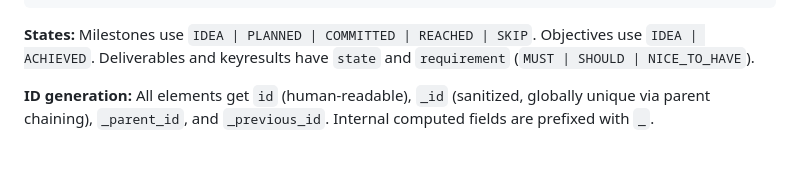
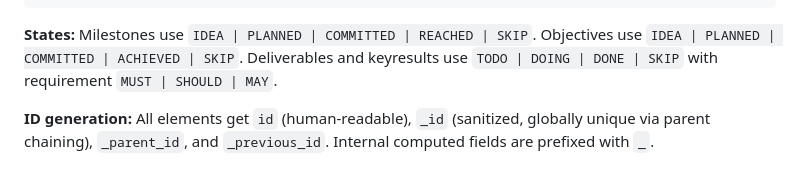
Before and after one commit to uroflavin/roadmap, a Markdown page: docs/DEVELOPMENT.md, the part around the change. GitHub-like rendering.

````diff
--- a/docs/DEVELOPMENT.md
+++ b/docs/DEVELOPMENT.md
@@ -90,7 +90,7 @@ project
   +-- as_list (flat key-value representation)
 ```
 
-**States:** Milestones use `IDEA | PLANNED | COMMITTED | REACHED | SKIP`. Objectives use `IDEA | ACHIEVED`. Deliverables and keyresults have `state` and `requirement` (`MUST | SHOULD | NICE_TO_HAVE`).
+**States:** Milestones use `IDEA | PLANNED | COMMITTED | REACHED | SKIP`. Objectives use `IDEA | PLANNED | COMMITTED | ACHIEVED | SKIP`. Deliverables and keyresults use `TODO | DOING | DONE | SKIP` with requirement `MUST | SHOULD | MAY`.
 
 **ID generation:** All elements get `id` (human-readable), `_id` (sanitized, globally unique via parent chaining), `_parent_id`, and `_previous_id`. Internal computed fields are prefixed with `_`.
 
````
Also changed, not shown: docs/CHANGELOG.md (+2 -0 lines).
